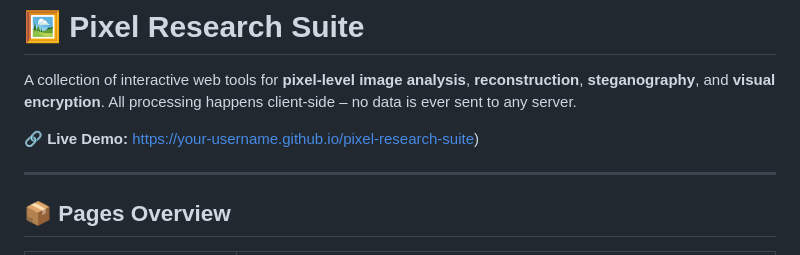
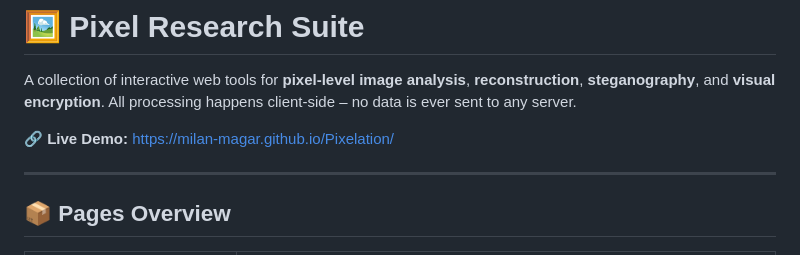
Before and after one commit to milan-magar/Pixelation, a Markdown page: README.md, the part around the change. Rendered like a GitHub page.

```diff
--- a/README.md
+++ b/README.md
@@ -2,7 +2,7 @@
 
 A collection of interactive web tools for **pixel‑level image analysis**, **reconstruction**, **steganography**, and **visual encryption**. All processing happens client‑side – no data is ever sent to any server.
 
-🔗 **Live Demo:** [https://your-username.github.io/pixel-research-suite](https://milan-magar.github.io/Pixelation/))
+🔗 **Live Demo:** [https://milan-magar.github.io/Pixelation/](https://milan-magar.github.io/Pixelation/)
 
 ---
 
```
